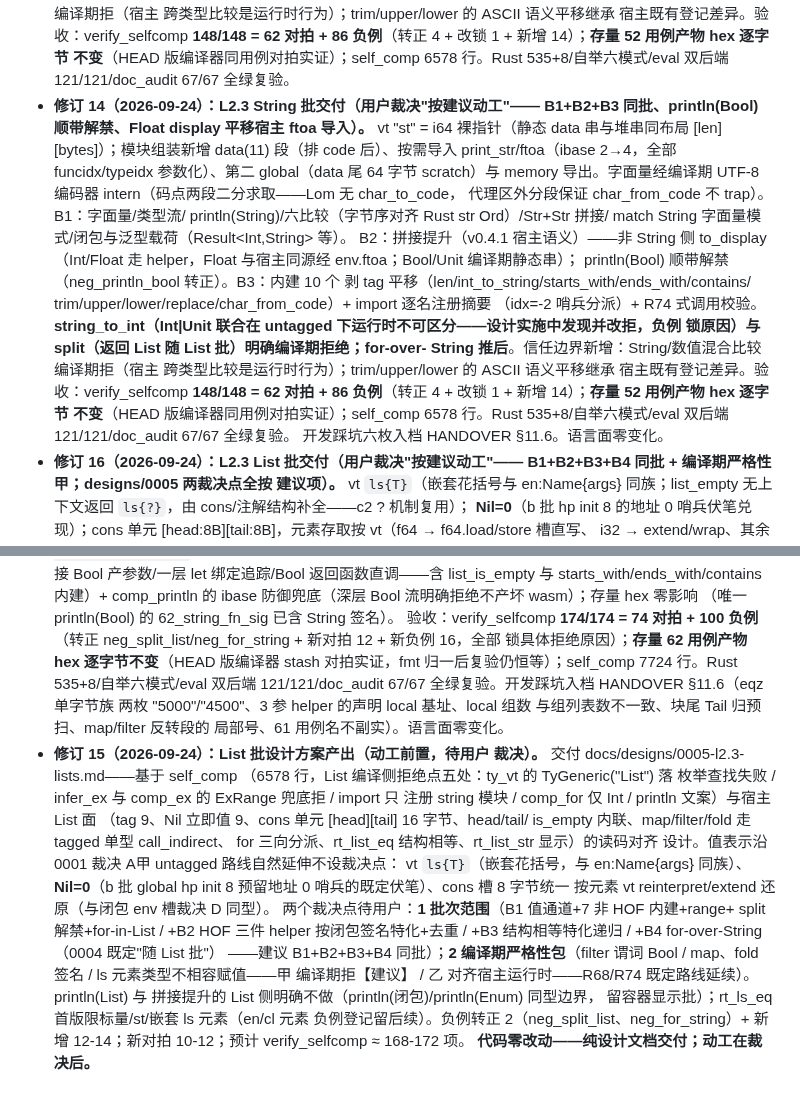
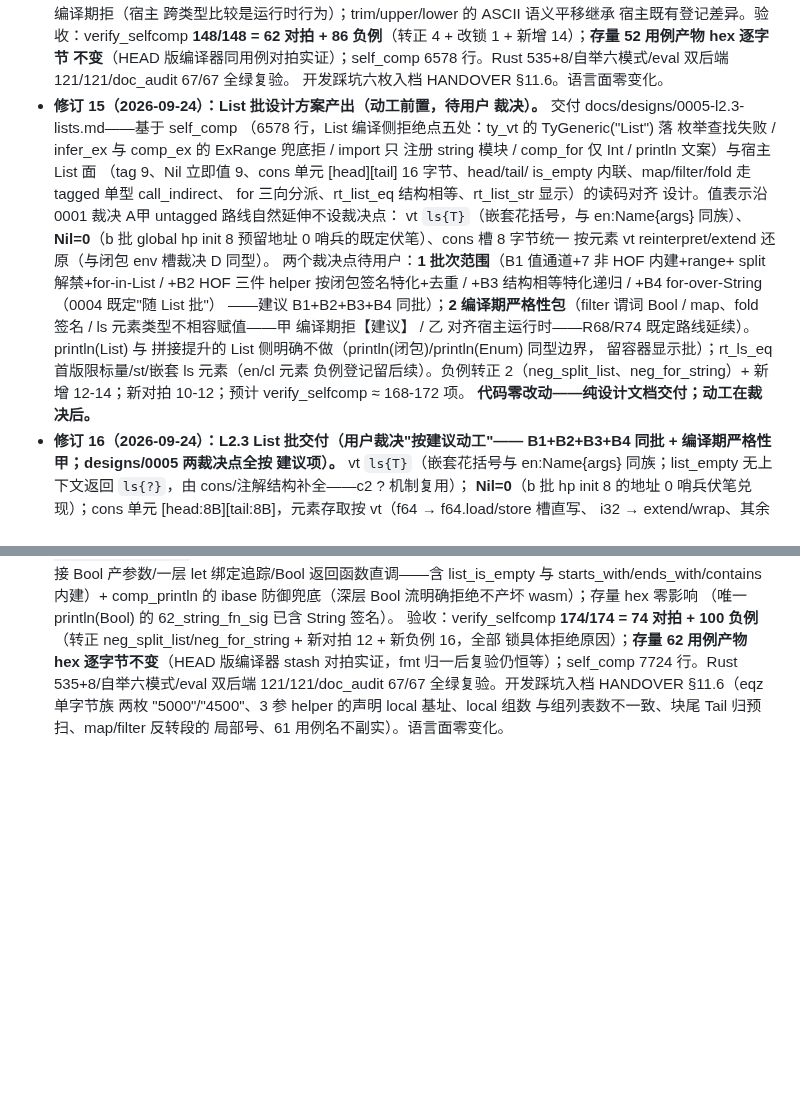
Before and after one commit to lom-lang/lom, a Markdown page: docs/rfc/0004-l2-selfhost-compiler.md, 2 parts joined by grey strips. Drawn GitHub-style; blank space fills up the shorter version.

Commit message:
docs(rfc): fix RFC-0004 revision log duplication and ordering (R83)
- 去重复：修订 14（String 批交付）整段重复两次，删无尾注短版段，保留含「开发踩坑六枚入档 HANDOVER §11.6」尾注的完整段（重复由 107ddef 引入）
- 排序：修订 15（List 批设计）整段前移至修订 16 之前，修订 1..16 编号严格递增（倒序由 9a47caa 引入）；15/16 文字逐字节零改写
- 台账：TODO 登记 R83（P3，规划者第一回合读档发现，同轮修复）；doc_audit 67/67 保持 PASS
- 纯 docs 提交，语言面与发布线冻结不触

```diff
--- a/docs/rfc/0004-l2-selfhost-compiler.md
+++ b/docs/rfc/0004-l2-selfhost-compiler.md
@@ -392,31 +392,30 @@ Lom 单体语料之一（L1 5703 行之上再 +5000 行级），其开发过程
   负例**（转正 4 + 改锁 1 + 新增 14）；**存量 52 用例产物 hex 逐字节
   不变**（HEAD 版编译器同用例对拍实证）；self_comp 6578 行。Rust
   535+8/自举六模式/eval 双后端 121/121/doc_audit 67/67 全绿复验。
-- **修订 14（2026-09-24）：L2.3 String 批交付（用户裁决"按建议动工"——
-  B1+B2+B3 同批、println(Bool) 顺带解禁、Float display 平移宿主 ftoa
-  导入）。** vt "st" = i64 裸指针（静态 data 串与堆串同布局
-  [len][bytes]）；模块组装新增 data(11) 段（排 code 后）、按需导入
-  print_str/ftoa（ibase 2→4，全部 funcidx/typeidx 参数化）、第二
-  global（data 尾 64 字节 scratch）与 memory 导出。字面量经编译期
-  UTF-8 编码器 intern（码点两段二分求取——Lom 无 char_to_code，
-  代理区外分段保证 char_from_code 不 trap）。B1：字面量/类型流/
-  println(String)/六比较（字节序对齐 Rust str Ord）/Str+Str 拼接/
-  match String 字面量模式/闭包与泛型载荷（Result<Int,String> 等）。
-  B2：拼接提升（v0.4.1 宿主语义）——非 String 侧 to_display（Int/Float
-  走 helper，Float 与宿主同源经 env.ftoa；Bool/Unit 编译期静态串）；
-  println(Bool) 顺带解禁（neg_println_bool 转正）。B3：内建 10 个
-  剥 tag 平移（len/int_to_string/starts_with/ends_with/contains/
-  trim/upper/lower/replace/char_from_code）+ import 逐名注册摘要
-  （idx=-2 哨兵分派）+ R74 式调用校验。**string_to_int（Int|Unit
-  联合在 untagged 下运行时不可区分——设计实施中发现并改拒，负例
-  锁原因）与 split（返回 List 随 List 批）明确编译期拒绝；for-over-
-  String 推后**。信任边界新增：String/数值混合比较编译期拒（宿主
-  跨类型比较是运行时行为）；trim/upper/lower 的 ASCII 语义平移继承
-  宿主既有登记差异。验收：verify_selfcomp **148/148 = 62 对拍 + 86
-  负例**（转正 4 + 改锁 1 + 新增 14）；**存量 52 用例产物 hex 逐字节
-  不变**（HEAD 版编译器同用例对拍实证）；self_comp 6578 行。Rust
-  535+8/自举六模式/eval 双后端 121/121/doc_audit 67/67 全绿复验。
   开发踩坑六枚入档 HANDOVER §11.6。语言面零变化。
+- **修订 15（2026-09-24）：List 批设计方案产出（动工前置，待用户
+  裁决）。** 交付 docs/designs/0005-l2.3-lists.md——基于 self_comp
+  （6578 行，List 编译侧拒绝点五处：ty_vt 的 TyGeneric("List") 落
+  枚举查找失败 / infer_ex 与 comp_ex 的 ExRange 兜底拒 / import 只
+  注册 string 模块 / comp_for 仅 Int / println 文案）与宿主 List 面
+  （tag 9、Nil 立即值 9、cons 单元 [head][tail] 16 字节、head/tail/
+  is_empty 内联、map/filter/fold 走 tagged 单型 call_indirect、
+  for 三向分派、rt_list_eq 结构相等、rt_list_str 显示）的读码对齐
+  设计。值表示沿 0001 裁决 A甲 untagged 路线自然延伸不设裁决点：
+  vt `ls{T}`（嵌套花括号，与 en:Name{args} 同族）、**Nil=0**（b 批
+  global hp init 8 预留地址 0 哨兵的既定伏笔）、cons 槽 8 字节统一
+  按元素 vt reinterpret/extend 还原（与闭包 env 槽裁决 D 同型）。
+  两个裁决点待用户：**1 批次范围**（B1 值通道+7 非 HOF 内建+range+
+  split 解禁+for-in-List / +B2 HOF 三件 helper 按闭包签名特化+去重 /
+  +B3 结构相等特化递归 / +B4 for-over-String（0004 既定"随 List 批"）
+  ——建议 B1+B2+B3+B4 同批）；**2 编译期严格性包**（filter 谓词
+  Bool / map、fold 签名 / ls 元素类型不相容赋值——甲 编译期拒【建议】
+  / 乙 对齐宿主运行时——R68/R74 既定路线延续）。println(List) 与
+  拼接提升的 List 侧明确不做（println(闭包)/println(Enum) 同型边界，
+  留容器显示批）；rt_ls_eq 首版限标量/st/嵌套 ls 元素（en/cl 元素
+  负例登记留后续）。负例转正 2（neg_split_list、neg_for_string）+
+  新增 12-14；新对拍 10-12；预计 verify_selfcomp ≈ 168-172 项。
+  **代码零改动——纯设计文档交付；动工在裁决后。**
 - **修订 16（2026-09-24）：L2.3 List 批交付（用户裁决"按建议动工"——
   B1+B2+B3+B4 同批 + 编译期严格性甲；designs/0005 两裁决点全按
   建议项）。** vt `ls{T}`（嵌套花括号与 en:Name{args} 同族；list_empty
@@ -465,26 +464,3 @@ Lom 单体语料之一（L1 5703 行之上再 +5000 行级），其开发过程
   两枚 "5000"/"4500"、3 参 helper 的声明 local 基址、local 组数
   与组列表数不一致、块尾 Tail 归预扫、map/filter 反转段的
   局部号、61 用例名不副实）。语言面零变化。
-- **修订 15（2026-09-24）：List 批设计方案产出（动工前置，待用户
-  裁决）。** 交付 docs/designs/0005-l2.3-lists.md——基于 self_comp
-  （6578 行，List 编译侧拒绝点五处：ty_vt 的 TyGeneric("List") 落
-  枚举查找失败 / infer_ex 与 comp_ex 的 ExRange 兜底拒 / import 只
-  注册 string 模块 / comp_for 仅 Int / println 文案）与宿主 List 面
-  （tag 9、Nil 立即值 9、cons 单元 [head][tail] 16 字节、head/tail/
-  is_empty 内联、map/filter/fold 走 tagged 单型 call_indirect、
-  for 三向分派、rt_list_eq 结构相等、rt_list_str 显示）的读码对齐
-  设计。值表示沿 0001 裁决 A甲 untagged 路线自然延伸不设裁决点：
-  vt `ls{T}`（嵌套花括号，与 en:Name{args} 同族）、**Nil=0**（b 批
-  global hp init 8 预留地址 0 哨兵的既定伏笔）、cons 槽 8 字节统一
-  按元素 vt reinterpret/extend 还原（与闭包 env 槽裁决 D 同型）。
-  两个裁决点待用户：**1 批次范围**（B1 值通道+7 非 HOF 内建+range+
-  split 解禁+for-in-List / +B2 HOF 三件 helper 按闭包签名特化+去重 /
-  +B3 结构相等特化递归 / +B4 for-over-String（0004 既定"随 List 批"）
-  ——建议 B1+B2+B3+B4 同批）；**2 编译期严格性包**（filter 谓词
-  Bool / map、fold 签名 / ls 元素类型不相容赋值——甲 编译期拒【建议】
-  / 乙 对齐宿主运行时——R68/R74 既定路线延续）。println(List) 与
-  拼接提升的 List 侧明确不做（println(闭包)/println(Enum) 同型边界，
-  留容器显示批）；rt_ls_eq 首版限标量/st/嵌套 ls 元素（en/cl 元素
-  负例登记留后续）。负例转正 2（neg_split_list、neg_for_string）+
-  新增 12-14；新对拍 10-12；预计 verify_selfcomp ≈ 168-172 项。
-  **代码零改动——纯设计文档交付；动工在裁决后。**
```
Also changed, not shown: docs/TODO.md (+17 -0 lines).
